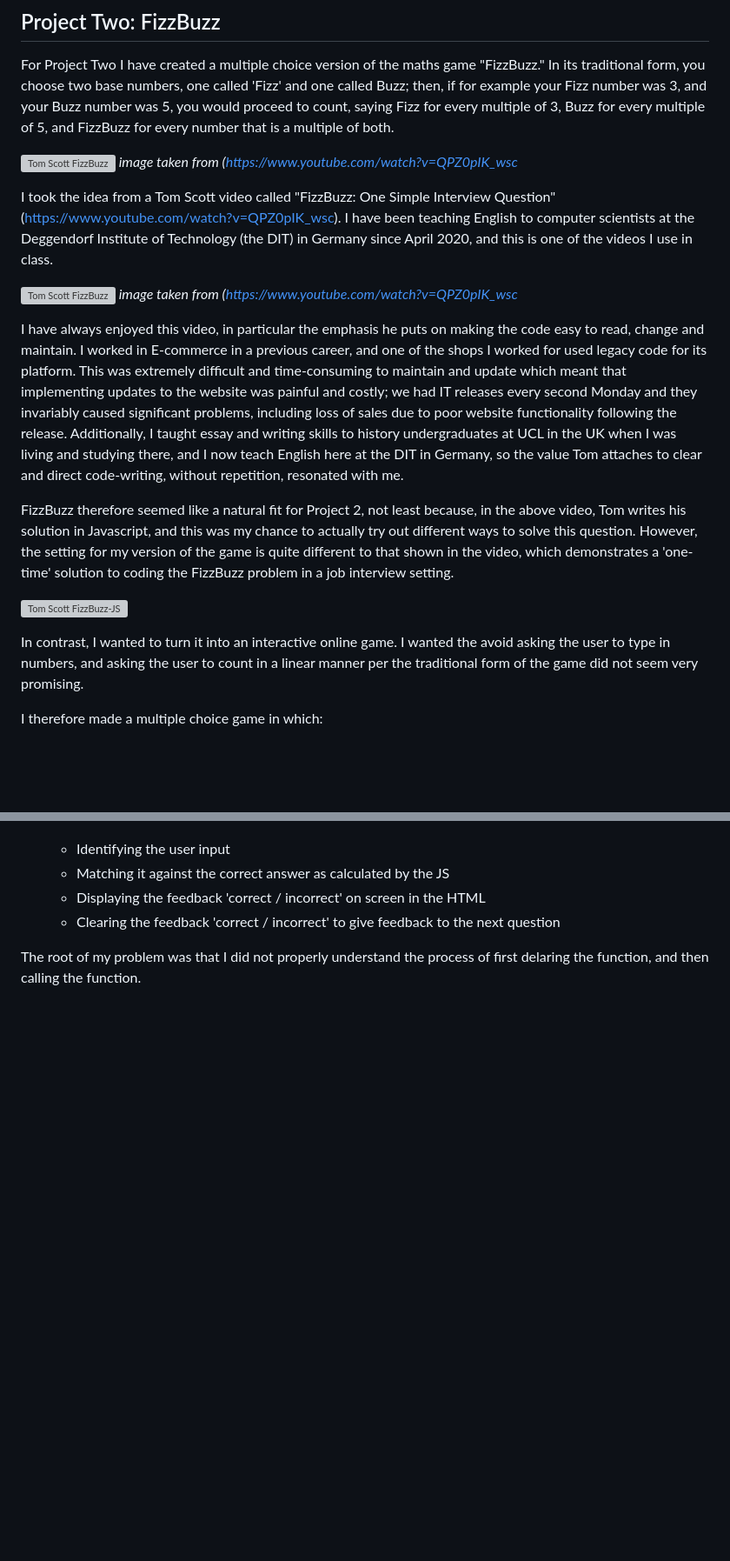
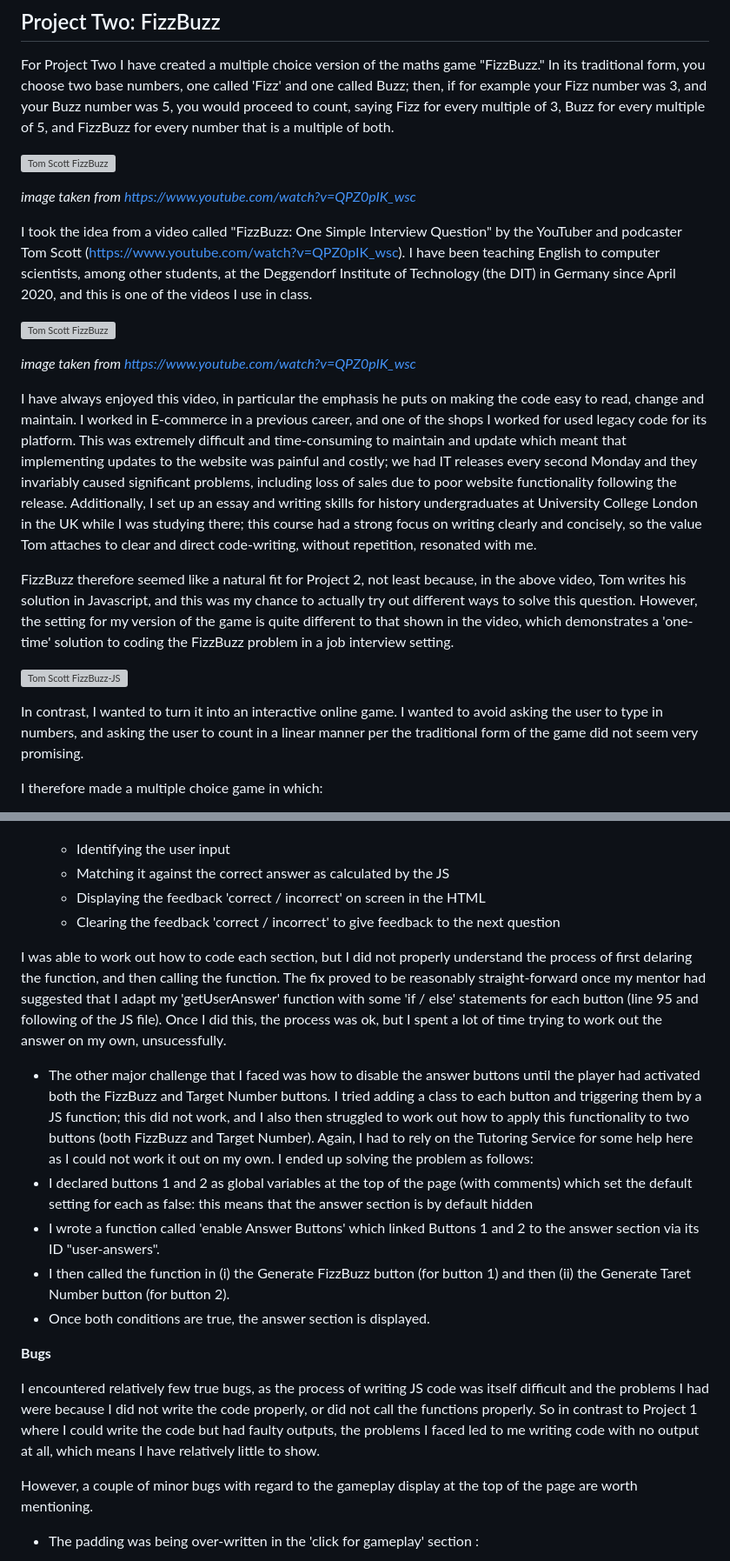
Before and after one commit to rich-p-rich/fizzbuzz-p2, a Markdown page: README.md, 2 parts joined by grey strips. Shown at 87% size. GitHub-like rendering; blank space fills up the shorter version; grey boxes are pictures that could not be loaded.

```diff
--- a/README.md
+++ b/README.md
@@ -3,21 +3,23 @@
 For Project Two I have created a multiple choice version of the maths game "FizzBuzz." In its traditional form, you choose two base numbers, one called 'Fizz' and one called Buzz; then, if for example your Fizz number was 3, and your Buzz number was 5, you would proceed to count, saying Fizz for every multiple of 3, Buzz for every multiple of 5, and FizzBuzz for every number that is a multiple of both.
 
 ![Tom Scott FizzBuzz](documentation/documentation-images/tom-scott_fizzbuzz_1.PNG)
-*image taken from (https://www.youtube.com/watch?v=QPZ0pIK_wsc*
+
+*image taken from https://www.youtube.com/watch?v=QPZ0pIK_wsc*
 
 
-I took the idea from a Tom Scott video called "FizzBuzz: One Simple Interview Question" (https://www.youtube.com/watch?v=QPZ0pIK_wsc). I have been teaching English to computer scientists at the Deggendorf Institute of Technology (the DIT) in Germany since April 2020, and this is one of the videos I use in class.
+I took the idea from a video called "FizzBuzz: One Simple Interview Question" by the YouTuber and podcaster Tom Scott (https://www.youtube.com/watch?v=QPZ0pIK_wsc). I have been teaching English to computer scientists, among other students, at the Deggendorf Institute of Technology (the DIT) in Germany since April 2020, and this is one of the videos I use in class.
 
 ![Tom Scott FizzBuzz](documentation/documentation-images/tom-scott_fizzbuzz_3.PNG)
-*image taken from (https://www.youtube.com/watch?v=QPZ0pIK_wsc*
 
-I have always enjoyed this video, in particular the emphasis he puts on making the code easy to read, change and maintain. I worked in E-commerce in a previous career, and one of the shops I worked for used legacy code for its platform. This was extremely difficult and time-consuming to maintain and update which meant that implementing updates to the website was painful and costly; we had IT releases every second Monday and they invariably caused significant problems, including loss of sales due to poor website functionality following the release. Additionally, I taught essay and writing skills to history undergraduates at UCL in the UK when I was living and studying there, and I now teach English here at the DIT in Germany, so the value Tom attaches to clear and direct code-writing, without repetition, resonated with me.
+*image taken from https://www.youtube.com/watch?v=QPZ0pIK_wsc*
+
+I have always enjoyed this video, in particular the emphasis he puts on making the code easy to read, change and maintain. I worked in E-commerce in a previous career, and one of the shops I worked for used legacy code for its platform. This was extremely difficult and time-consuming to maintain and update which meant that implementing updates to the website was painful and costly; we had IT releases every second Monday and they invariably caused significant problems, including loss of sales due to poor website functionality following the release. Additionally, I set up an essay and writing skills for history undergraduates at University College London in the UK while I was studying there; this course had a strong focus on writing clearly and concisely, so the value Tom attaches to clear and direct code-writing, without repetition, resonated with me.
 
 FizzBuzz therefore seemed like a natural fit for Project 2, not least because, in the above video, Tom writes his solution in Javascript, and this was my chance to actually try out different ways to solve this question. However, the setting for my version of the game is quite different to that shown in the video, which demonstrates a 'one-time' solution to coding the FizzBuzz problem in a job interview setting.
 
 ![Tom Scott FizzBuzz-JS](documentation/documentation-images/tom-scott_fizzbuzz_2.PNG)
 
-In contrast, I wanted to turn it into an interactive online game. I wanted the avoid asking the user to type in numbers, and asking the user to count in a linear manner per the traditional form of the game did not seem very promising.
+In contrast, I wanted to turn it into an interactive online game. I wanted to avoid asking the user to type in numbers, and asking the user to count in a linear manner per the traditional form of the game did not seem very promising.
 
 I therefore made a multiple choice game in which:
 - the Fizz and Buzz numbers stay constant for the duration of the game
@@ -270,10 +272,19 @@ I encountered several difficult challenges while preparing this game.
     - Displaying the feedback 'correct / incorrect' on screen in the HTML
     - Clearing the feedback 'correct / incorrect' to give feedback to the next question
 
-The root of my problem was that I did not properly understand the process of first delaring the function, and then calling the function.
+I was able to work out how to code each section, but I did not properly understand the process of first delaring the function, and then calling the function. The fix proved to be reasonably straight-forward once my mentor had suggested that I adapt my 'getUserAnswer' function with some 'if / else' statements for each button (line 95 and following of the JS file). Once I did this, the process was ok, but I spent a lot of time trying to work out the answer on my own, unsucessfully.
 
+- The other major challenge that I faced was how to disable the answer buttons until the player had activated both the FizzBuzz and Target Number buttons. I tried adding a class to each button and triggering them by a JS function; this did not work, and I also then struggled to work out how to apply this functionality to two buttons (both FizzBuzz and Target Number). Again, I had to rely on the Tutoring Service for some help here as I could not work it out on my own. I ended up solving the problem as follows:
+- I declared buttons 1 and 2 as global variables at the top of the page (with comments) which set the default setting for each as false: this means that the answer section is by default hidden
+- I wrote a function called 'enable Answer Buttons' which linked Buttons 1 and 2 to the answer section via its ID "user-answers".
+- I then called the function in (i) the Generate FizzBuzz button (for button 1) and then (ii) the Generate Taret Number button (for button 2).
+- Once both conditions are true, the answer section is displayed.
 
+**Bugs**
 
+I encountered relatively few true bugs, as the process of writing JS code was itself difficult and the problems I had were because I did not write the code properly, or did not call the functions properly. So in contrast to Project 1 where I could write the code but had faulty outputs, the problems I faced led to me writing code with no output at all, which means I have relatively little to show.
 
+However, a couple of minor bugs with regard to the gameplay display at the top of the page are worth mentioning.
 
+- The padding was being over-written in the 'click for gameplay' section :
 
```
Also changed, not shown: other parts of README.md (+28 -15 lines), documentation/documentation-images/bug-medquery-solution.PNG (added), documentation/documentation-images/bug_left-padding.PNG (renamed from documentation/documentation-images/bug_left padding.PNG), documentation/documentation-images/bug_mediaquery-flex_gameplay-position_2.PNG (renamed from documentation/documentation-images/bug_mediaquery-flex_gameplay position_2.PNG), documentation/documentation-images/bug_mediaquery.PNG (renamed from documentation/documentation-images/bug_mediaquery-flex_gameplay position.PNG), documentation/documentation-images/bug_toggle not working with media query.PNG (deleted).
